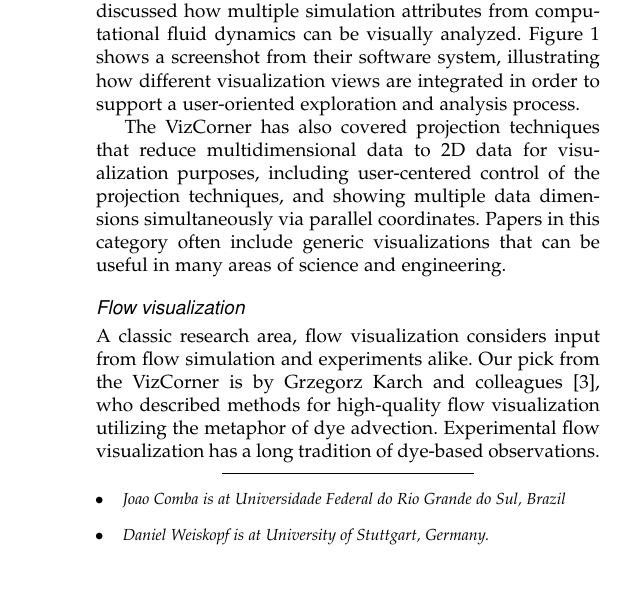
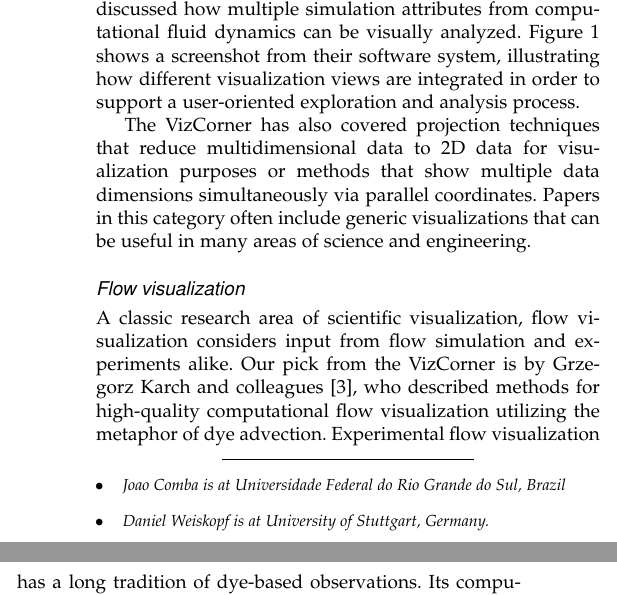
Before and after one commit to cise-eds/VizCorner, a LaTeX paper (CombaWeiskopf2020/paper.tex): part of one column of page 1 of 5 before the commit and two parts of the columns of page 1 of 5 after it, the two joined at a grey line, cut so that both start at the same text. Compiled offline with pdfLaTeX.

Commit message:
edits sent by Daniel

```diff
--- a/CombaWeiskopf2020/paper.tex
+++ b/CombaWeiskopf2020/paper.tex
@@ -55,7 +55,7 @@ Helmut Doleisch and Helwig Hauser~\cite{Doleisch2012} nicely showed how the comb
     \end{center}
 \end{figure*}
 
-The VizCorner has also covered projection techniques that reduce multidimensional data to 2D data for visualization purposes, including user-centered control of the projection techniques, and showing multiple data dimensions simultaneously via parallel coordinates. Papers in this category often include generic visualizations that can be useful in many areas of science and engineering.
+The VizCorner has also covered projection techniques that reduce multidimensional data to 2D data for visualization purposes or methods that show multiple data dimensions simultaneously via parallel coordinates. Papers in this category often include generic visualizations that can be useful in many areas of science and engineering.
 
 \subsubsection*{Flow visualization}
 % 3+1 papers:
@@ -64,7 +64,7 @@ The VizCorner has also covered projection techniques that reduce multidimensiona
 %Weinkauf, T., & Theisel, H. (2012). Flow visualization and analysis using streak and time lines. Computing in Science and Engineering, 14(5), 78-84.
 % also in HCI: Englund, R., Palmerius, K., Hotz, I., & Ynnerman, A. (1. 5 2018). Touching Data: Enhancing Visual Exploration of Flow Data with Haptics. Computing in Science and Engineering, 20(3), 89-100.
 
-A classic research area, flow visualization considers input from flow simulation and experiments alike. Our pick from the VizCorner is by Grzegorz Karch and colleagues~\cite{Karch2012}, who described methods for high-quality flow visualization utilizing the metaphor of dye advection. Experimental flow visualization has a long tradition of dye-based observations. Its computational counterpart uses the same idea now in a computer-based visualization; see an example in Figure~\ref{fig:karman}.
+A classic research area of scientific visualization, flow visualization considers input from flow simulation and experiments alike. Our pick from the VizCorner is by Grzegorz Karch and colleagues~\cite{Karch2012}, who described methods for high-quality computational flow visualization utilizing the metaphor of dye advection. Experimental flow visualization has a long tradition of dye-based observations. Its computational counterpart uses the same idea now in a computer-based visualization; see an example in Figure~\ref{fig:karman}.
 
 \begin{figure*}
 	\begin{center}
```
